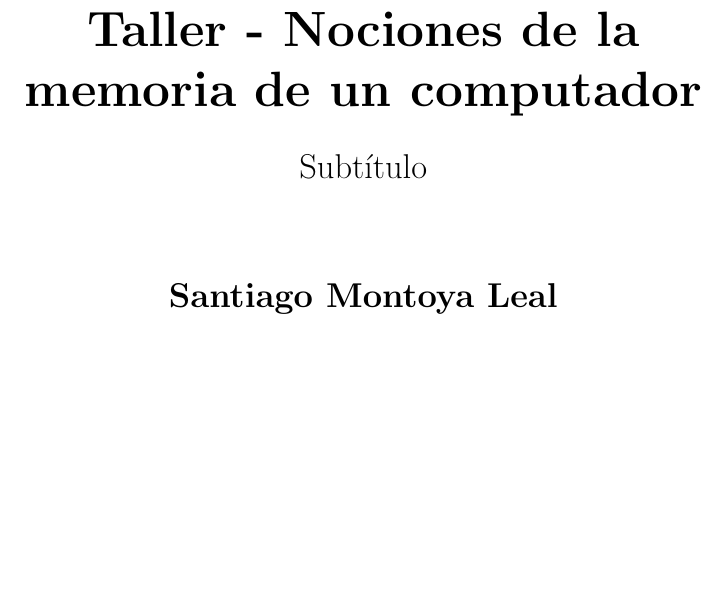
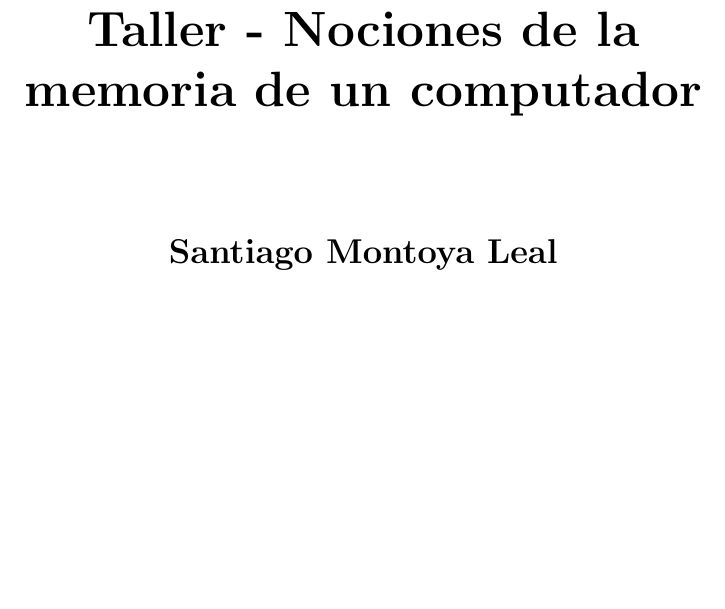
Before and after one commit to santiagomontoya665/proyecto-de-investigacion-, a LaTeX document (main.tex): part of page 1 of 5, cut so that both start at the same text, the shorter picture padded with empty space. Compiled offline with pdfLaTeX.

Commit message:
final este si es el final

```diff
--- a/main.tex
+++ b/main.tex
@@ -17,7 +17,7 @@
 
         \vspace{0.5cm}
         \LARGE
-        Subtítulo
+
 
         \vspace{1.5cm}
 
```
Also changed, not shown: taller_memoria.pdf.
